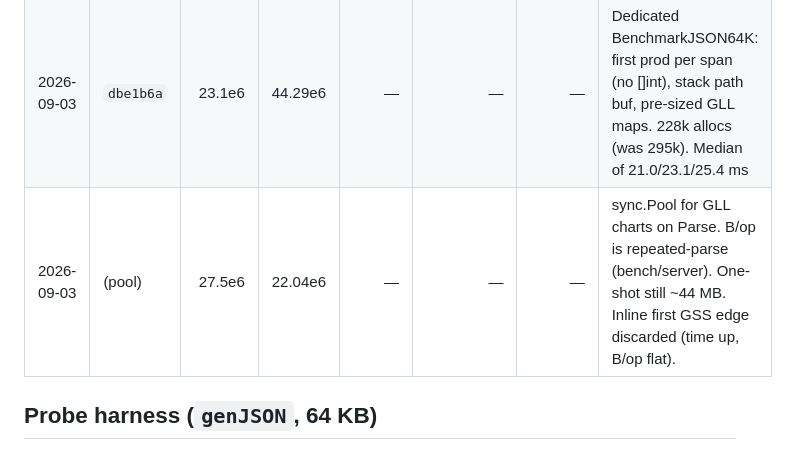
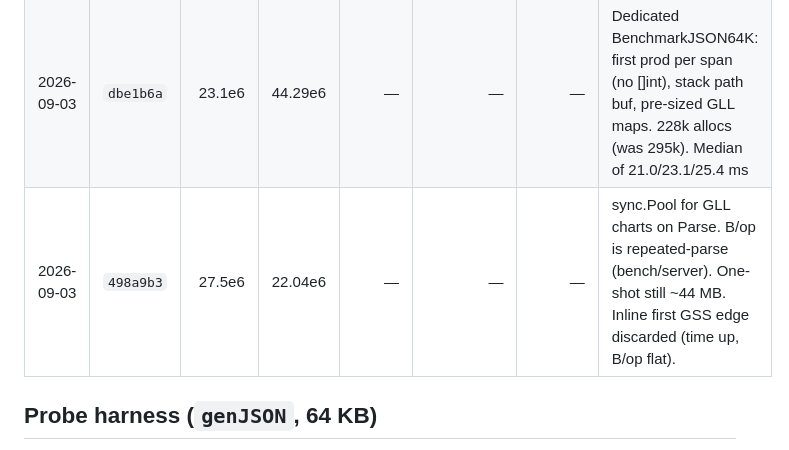
Before and after one commit to marcelocantos/xbnf, a Markdown page: docs/parse-speed.md, the part around the change. GitHub-like rendering.

Commit message:
Record pool commit SHA in parse-speed history
Co-Authored-By: Grok <noreply@x.ai>

```diff
--- a/docs/parse-speed.md
+++ b/docs/parse-speed.md
@@ -48,7 +48,7 @@ recorded run.
 | 2026-09-02 | `6d9786d` | 24e6 | 48e6 | — | — | — | FIRST jump table, chart reuse, packed U/GSS, alloc cuts |
 | 2026-09-03 | `c077348` | 31.7e6 | 48.07e6 | 25.7e6 | 0.667e6 | 0.172e6 | Unicode FIRST fix; first stdlib+wbnf side-by-side on `nestedJSON` |
 | 2026-09-03 | `dbe1b6a` | 23.1e6 | 44.29e6 | — | — | — | Dedicated BenchmarkJSON64K: first prod per span (no []int), stack path buf, pre-sized GLL maps. 228k allocs (was 295k). Median of 21.0/23.1/25.4 ms |
-| 2026-09-03 | (pool) | 27.5e6 | 22.04e6 | — | — | — | sync.Pool for GLL charts on Parse. B/op is repeated-parse (bench/server). One-shot still ~44 MB. Inline first GSS edge discarded (time up, B/op flat). |
+| 2026-09-03 | `498a9b3` | 27.5e6 | 22.04e6 | — | — | — | sync.Pool for GLL charts on Parse. B/op is repeated-parse (bench/server). One-shot still ~44 MB. Inline first GSS edge discarded (time up, B/op flat). |
 
 ## Probe harness (`genJSON`, 64 KB)
 
```
